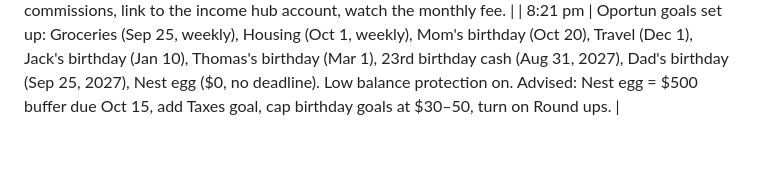
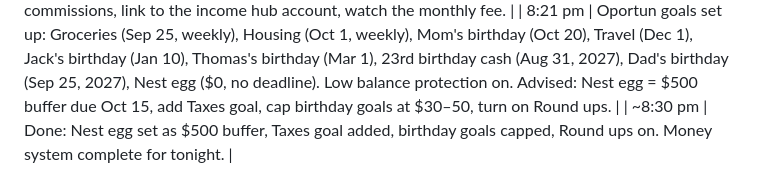
Before and after one commit to bunnymom706-pixel/sophia-austin-locating, a Markdown page: day-log.md, the part around the change. GitHub-like rendering; blank space fills up the shorter version.

Commit message:
Log Oportun goals finalized
Co-Authored-By: Claude Fable 5.1 <noreply@anthropic.com>
Claude-Session: https://claude.ai/code/session_01LaZaoumcLKdgK3NXiHGvD9

```diff
--- a/day-log.md
+++ b/day-log.md
@@ -54,3 +54,4 @@ Note: Sophia steers. She names the exact task; the exercise is built around it.
 | night | All 4 research reports in. Built **The Way Out**: her poverty loop with the weak point (messages sent), Spirit 100% model math ($1,600–1,800 gross/lease, $25 + $99/mo; 3 leases/mo ≈ $4,900 net), daily numbers (1–2 new inquiries/day, 10–15 comments/DMs, 1 post, 2–3 videos/wk, 3–5 leasing-office touches, 5-min reply), three daily reps (speed-to-lead, pipeline, money), templates, get-paid checklist, money system (hub, 25% tax, 10% buffer, fixed salary, autopay, $500 buffer first), IV-therapy cost note, Prosper Centers, ADHD systems, 30-day plan. |
 | night | Downloaded **Oportun** (auto-save app). Set important dates and recurring bills in it for ADHD support. Advised: first goal $500 "Buffer," second goal "Taxes" at 25% of commissions, link to the income hub account, watch the monthly fee. |
 | 8:21 pm | Oportun goals set up: Groceries (Sep 25, weekly), Housing (Oct 1, weekly), Mom's birthday (Oct 20), Travel (Dec 1), Jack's birthday (Jan 10), Thomas's birthday (Mar 1), 23rd birthday cash (Aug 31, 2027), Dad's birthday (Sep 25, 2027), Nest egg ($0, no deadline). Low balance protection on. Advised: Nest egg = $500 buffer due Oct 15, add Taxes goal, cap birthday goals at $30–50, turn on Round ups. |
+| ~8:30 pm | Done: Nest egg set as $500 buffer, Taxes goal added, birthday goals capped, Round ups on. Money system complete for tonight. |
```
